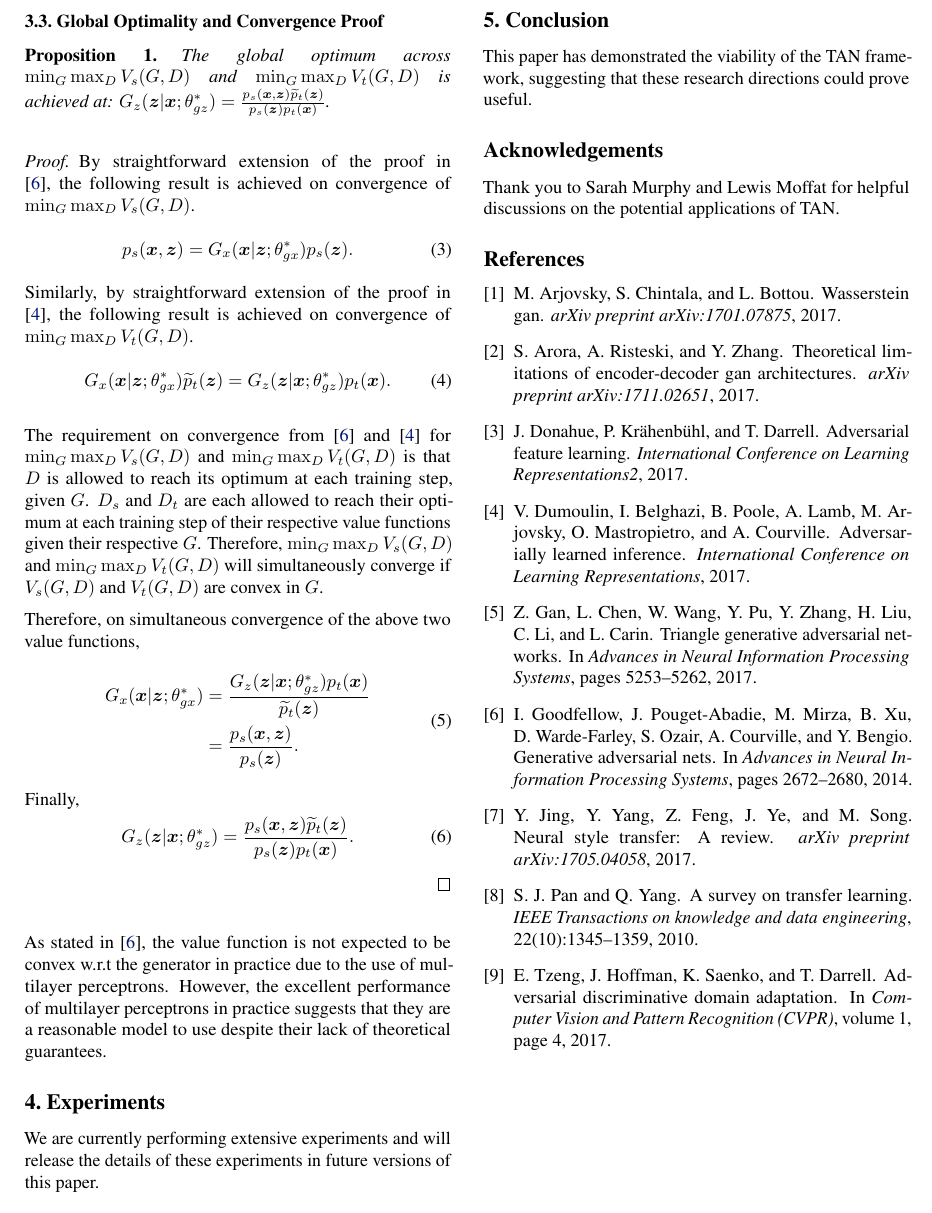
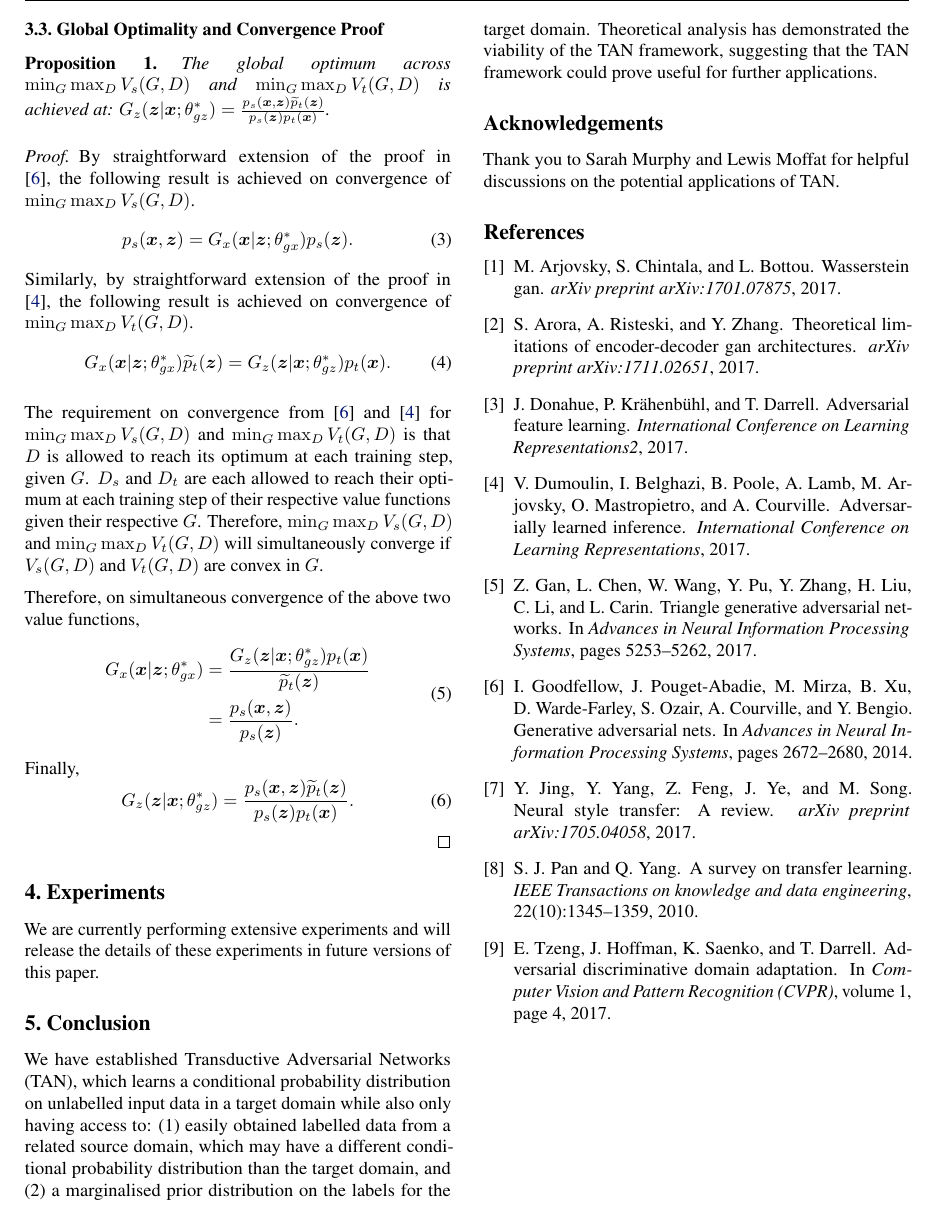
Before and after one commit to seanrowan/tan, a LaTeX paper (latex_code/TAN_2018.tex): part of page 4 of 4, cut so that both start at the same text. Compiled offline with pdfLaTeX.

Commit message:
LaTeX edits

```diff
--- a/latex_code/TAN_2018.tex
+++ b/latex_code/TAN_2018.tex
@@ -231,12 +231,10 @@ G_z(\bm{z}|\bm{x}; \theta_{gz}^*) = \frac{p_s(\bm{x},\bm{z})\widetilde{p}_t(\bm{
 \end{equation}
 \end{proof}
 
-As stated in \cite{goodfellow2014generative}, the value function is not expected to be convex w.r.t the generator in practice due to the use of multilayer perceptrons. However, the excellent performance of multilayer perceptrons in practice suggests that they are a reasonable model to use despite their lack of theoretical guarantees.
-
 \section{Experiments}
 We are currently performing extensive experiments and will release the details of these experiments in future versions of this paper.
 \section{Conclusion}
-This paper has demonstrated the viability of the TAN framework, suggesting that these research directions could prove useful.
+We have established Transductive Adversarial Networks (TAN), which learns a conditional probability distribution on unlabelled input data in a target domain while also only having access to: (1) easily obtained labelled data from a related source domain, which may have a different conditional probability distribution than the target domain, and (2) a marginalised prior distribution on the labels for the target domain. Theoretical analysis has demonstrated the viability of the TAN framework, suggesting that the TAN framework could prove useful for further applications.
 
 \section*{Acknowledgements}
 Thank you to Sarah Murphy and Lewis Moffat for helpful discussions on the potential applications of TAN.
```
Also changed, not shown: latex_code/TAN_2018.pdf, 3 other files.
